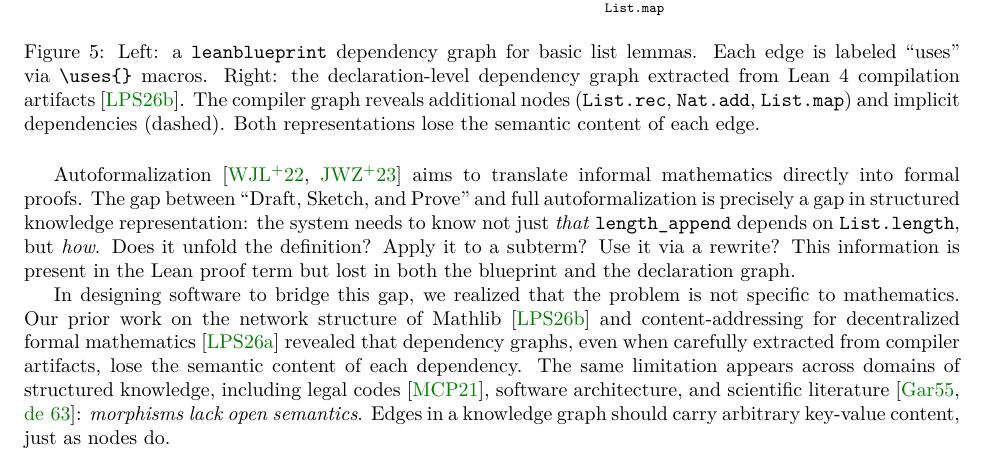
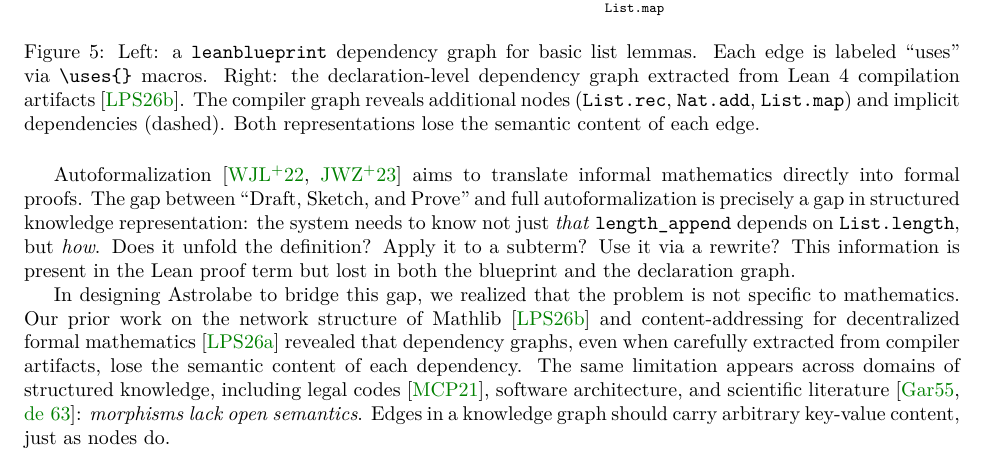
Before and after one commit to MathNetwork/Astrolabe, a LaTeX paper (paper/main.tex, which reads paper/sections/introduction.tex): part of page 3 of 5, cut so that both start at the same text. Compiled offline with pdfLaTeX.

Commit message:
paper §1: 'designing Astrolabe to bridge this gap'
Co-Authored-By: Claude Opus 4.6 (1M context) <noreply@anthropic.com>

```diff
--- a/paper/sections/introduction.tex
+++ b/paper/sections/introduction.tex
@@ -139,7 +139,7 @@ Our work originates from a concrete software design problem in the formalization
 
 Autoformalization~\cite{Wu2022, Jiang2023} aims to translate informal mathematics directly into formal proofs. The gap between ``Draft, Sketch, and Prove'' and full autoformalization is precisely a gap in structured knowledge representation: the system needs to know not just \emph{that} \texttt{length\_append} depends on \texttt{List.length}, but \emph{how}. Does it unfold the definition? Apply it to a subterm? Use it via a rewrite? This information is present in the Lean proof term but lost in both the blueprint and the declaration graph.
 
-In designing software to bridge this gap, we realized that the problem is not specific to mathematics. Our prior work on the network structure of Mathlib~\cite{LiPengSeverini2026} and content-addressing for decentralized formal mathematics~\cite{LiParisSeverini2026} revealed that dependency graphs, even when carefully extracted from compiler artifacts, lose the semantic content of each dependency. The same limitation appears across domains of structured knowledge, including legal codes~\cite{Catala}, software architecture, and scientific literature~\cite{Garfield1955, Price1965}: \emph{morphisms lack open semantics}. Edges in a knowledge graph should carry arbitrary key-value content, just as nodes do.
+In designing Astrolabe to bridge this gap, we realized that the problem is not specific to mathematics. Our prior work on the network structure of Mathlib~\cite{LiPengSeverini2026} and content-addressing for decentralized formal mathematics~\cite{LiParisSeverini2026} revealed that dependency graphs, even when carefully extracted from compiler artifacts, lose the semantic content of each dependency. The same limitation appears across domains of structured knowledge, including legal codes~\cite{Catala}, software architecture, and scientific literature~\cite{Garfield1955, Price1965}: \emph{morphisms lack open semantics}. Edges in a knowledge graph should carry arbitrary key-value content, just as nodes do.
 
 \subsection{Core Insight}
 
```
